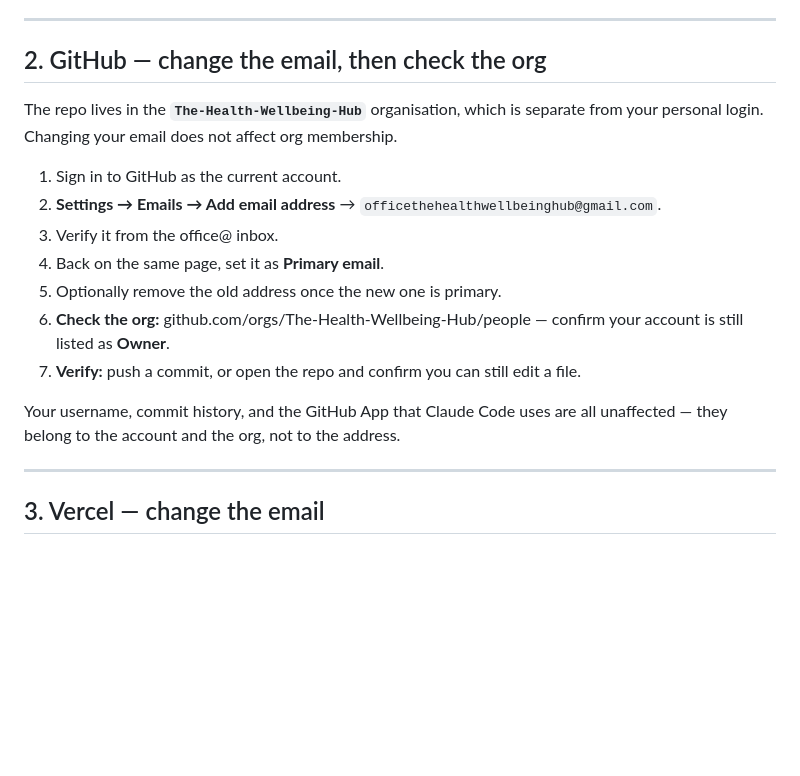
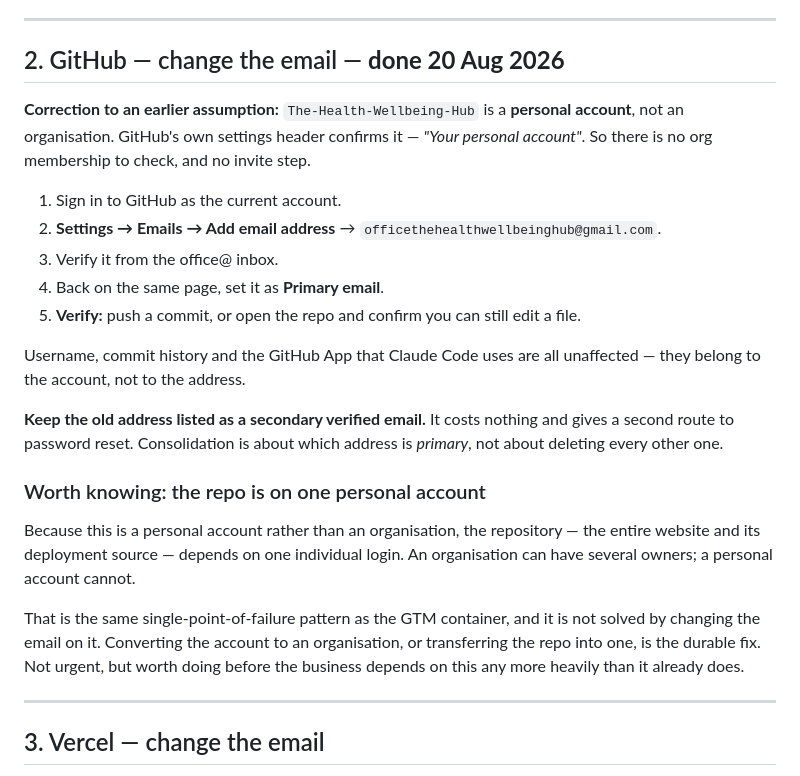
Before and after one commit to TheHealthWellbeingHub/TheHealthWellbeingHubWebsite, a Markdown page: docs/account-migration.md, the part around the change. GitHub-like rendering; blank space fills up the shorter version.

Commit message:
Correct the GitHub step: personal account, not an organisation
GitHub's settings header reads 'Your personal account' for
The-Health-Wellbeing-Hub, so the earlier assumption of an org — and the invite
step that went with it — was wrong. There is no org membership to check.

Marks the step done, adds the advice to keep the old address as a secondary
verified email for reset redundancy, and records the consequence worth
knowing: a personal account cannot have multiple owners, so the repository
depends on one login. Same single-point-of-failure shape as the GTM container,
and not fixed by changing the address on it.

Co-Authored-By: Claude Opus 5 <noreply@anthropic.com>
Claude-Session: https://claude.ai/code/session_017eTzvJPwbUBju4MtBKNDkD

```diff
--- a/docs/account-migration.md
+++ b/docs/account-migration.md
@@ -74,22 +74,35 @@ Lowest stakes, do it first to feel out the process.
 
 ---
 
-## 2. GitHub — change the email, then check the org
+## 2. GitHub — change the email — **done 20 Aug 2026**
 
-The repo lives in the **`The-Health-Wellbeing-Hub`** organisation, which is separate from your
-personal login. Changing your email does not affect org membership.
+**Correction to an earlier assumption:** `The-Health-Wellbeing-Hub` is a **personal account**,
+not an organisation. GitHub's own settings header confirms it — *"Your personal account"*. So
+there is no org membership to check, and no invite step.
 
 1. Sign in to GitHub as the current account.
 2. **Settings → Emails → Add email address** → `officethehealthwellbeinghub@gmail.com`.
 3. Verify it from the office@ inbox.
 4. Back on the same page, set it as **Primary email**.
-5. Optionally remove the old address once the new one is primary.
-6. **Check the org:** github.com/orgs/The-Health-Wellbeing-Hub/people — confirm your account is
-   still listed as **Owner**.
-7. **Verify:** push a commit, or open the repo and confirm you can still edit a file.
+5. **Verify:** push a commit, or open the repo and confirm you can still edit a file.
 
-Your username, commit history, and the GitHub App that Claude Code uses are all unaffected —
-they belong to the account and the org, not to the address.
+Username, commit history and the GitHub App that Claude Code uses are all unaffected — they
+belong to the account, not to the address.
+
+**Keep the old address listed as a secondary verified email.** It costs nothing and gives a
+second route to password reset. Consolidation is about which address is *primary*, not about
+deleting every other one.
+
+### Worth knowing: the repo is on one personal account
+
+Because this is a personal account rather than an organisation, the repository — the entire
+website and its deployment source — depends on one individual login. An organisation can have
+several owners; a personal account cannot.
+
+That is the same single-point-of-failure pattern as the GTM container, and it is not solved by
+changing the email on it. Converting the account to an organisation, or transferring the repo
+into one, is the durable fix. Not urgent, but worth doing before the business depends on this
+any more heavily than it already does.
 
 ---
 
```
